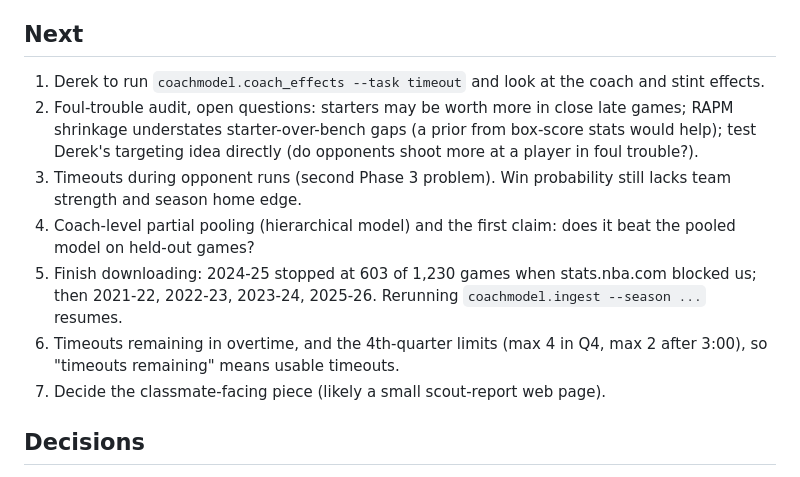
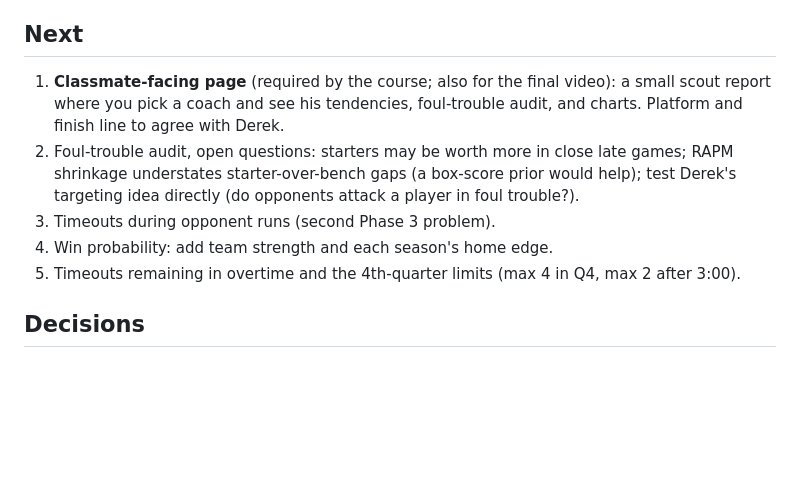
Before and after one commit to derekjobin2008/nba-coach-model, a Markdown page: PLAN.md, the part around the change. Rendered like a GitHub page; blank space fills up the shorter version.

Commit message:
Tidy the plan: drop finished items, put the scout page first

```diff
--- a/PLAN.md
+++ b/PLAN.md
@@ -64,13 +64,11 @@ Phases:
 
 ## Next
 
-1. Derek to run `coachmodel.coach_effects --task timeout` and look at the coach and stint effects.
-4. Foul-trouble audit, open questions: starters may be worth more in close late games; RAPM shrinkage understates starter-over-bench gaps (a prior from box-score stats would help); test Derek's targeting idea directly (do opponents shoot more at a player in foul trouble?).
-5. Timeouts during opponent runs (second Phase 3 problem). Win probability still lacks team strength and season home edge.
-6. Coach-level partial pooling (hierarchical model) and the first claim: does it beat the pooled model on held-out games?
-2. Finish downloading: 2024-25 stopped at 603 of 1,230 games when stats.nba.com blocked us; then 2021-22, 2022-23, 2023-24, 2025-26. Rerunning `coachmodel.ingest --season ...` resumes.
-4. Timeouts remaining in overtime, and the 4th-quarter limits (max 4 in Q4, max 2 after 3:00), so "timeouts remaining" means usable timeouts.
-5. Decide the classmate-facing piece (likely a small scout-report web page).
+1. **Classmate-facing page** (required by the course; also for the final video): a small scout report where you pick a coach and see his tendencies, foul-trouble audit, and charts. Platform and finish line to agree with Derek.
+2. Foul-trouble audit, open questions: starters may be worth more in close late games; RAPM shrinkage understates starter-over-bench gaps (a box-score prior would help); test Derek's targeting idea directly (do opponents attack a player in foul trouble?).
+3. Timeouts during opponent runs (second Phase 3 problem).
+4. Win probability: add team strength and each season's home edge.
+5. Timeouts remaining in overtime and the 4th-quarter limits (max 4 in Q4, max 2 after 3:00).
 
 ## Decisions
 
```
